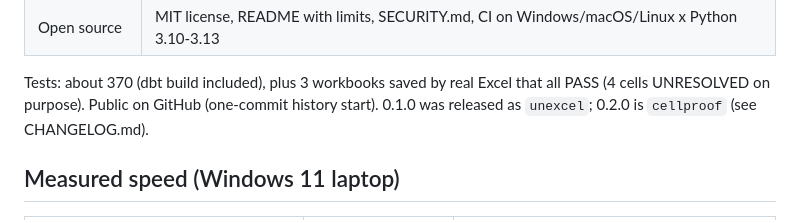
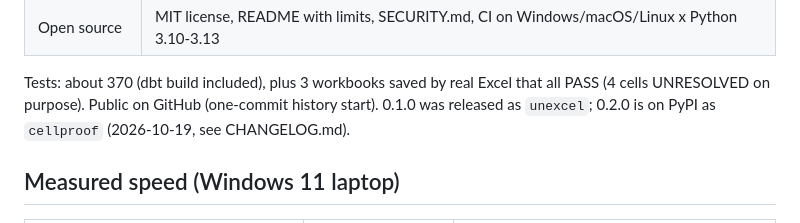
Before and after one commit to Nikhil414/cellproof, a Markdown page: PROGRESS.md, the part around the change. Drawn GitHub-style.

Commit message:
docs: 0.2.0 is on PyPI
Co-Authored-By: Claude Opus 5.5 <noreply@anthropic.com>

```diff
--- a/PROGRESS.md
+++ b/PROGRESS.md
@@ -20,7 +20,7 @@ Everything below is on `main`, built test-first, each piece reviewed by a fresh
 | Open source | MIT license, README with limits, SECURITY.md, CI on Windows/macOS/Linux x Python 3.10-3.13 |
 
 Tests: about 370 (dbt build included), plus 3 workbooks saved by real Excel that all PASS (4 cells UNRESOLVED on
-purpose). Public on GitHub (one-commit history start). 0.1.0 was released as `unexcel`; 0.2.0 is `cellproof` (see CHANGELOG.md).
+purpose). Public on GitHub (one-commit history start). 0.1.0 was released as `unexcel`; 0.2.0 is on PyPI as `cellproof` (2026-10-19, see CHANGELOG.md).
 
 ## Measured speed (Windows 11 laptop)
 
```
